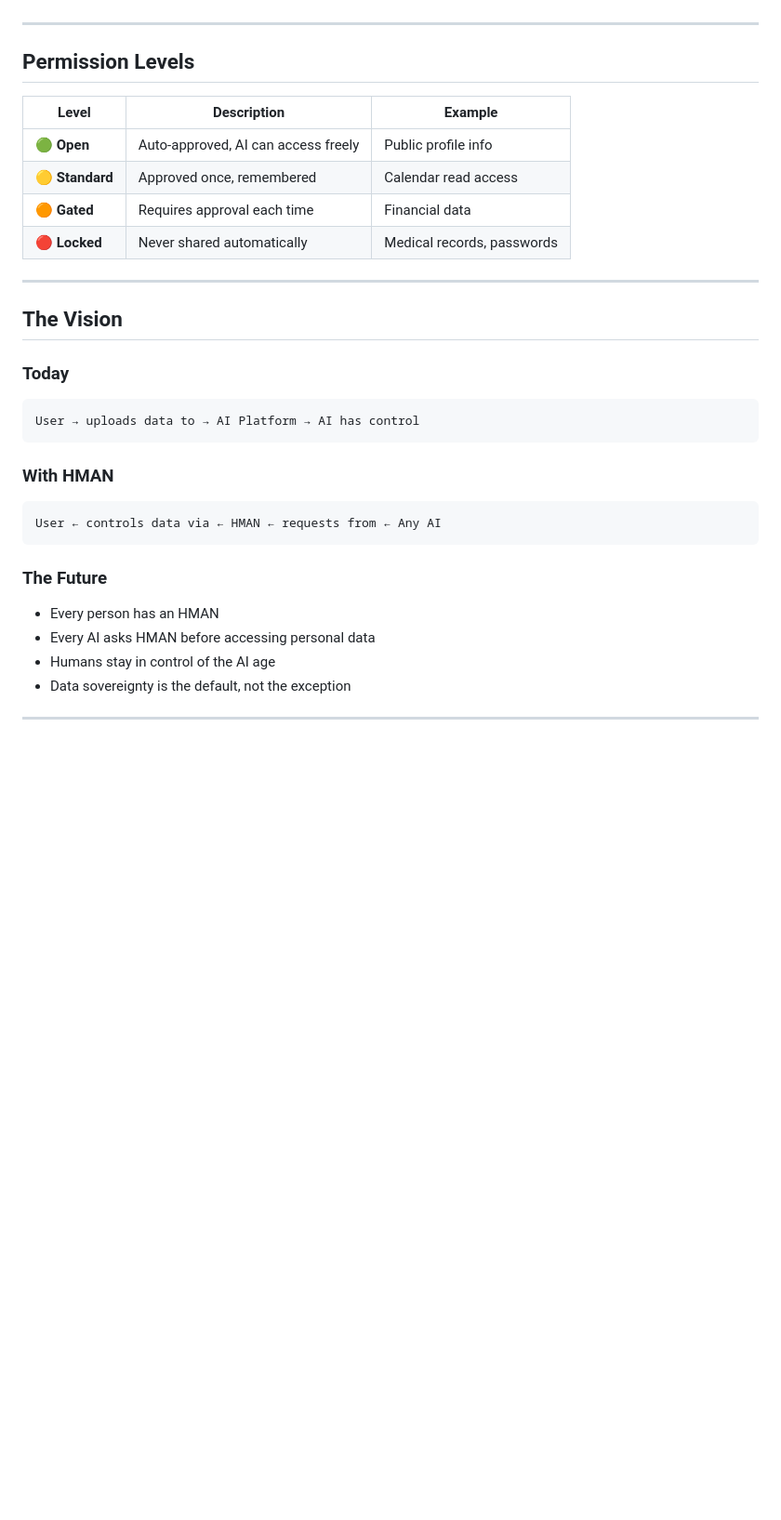
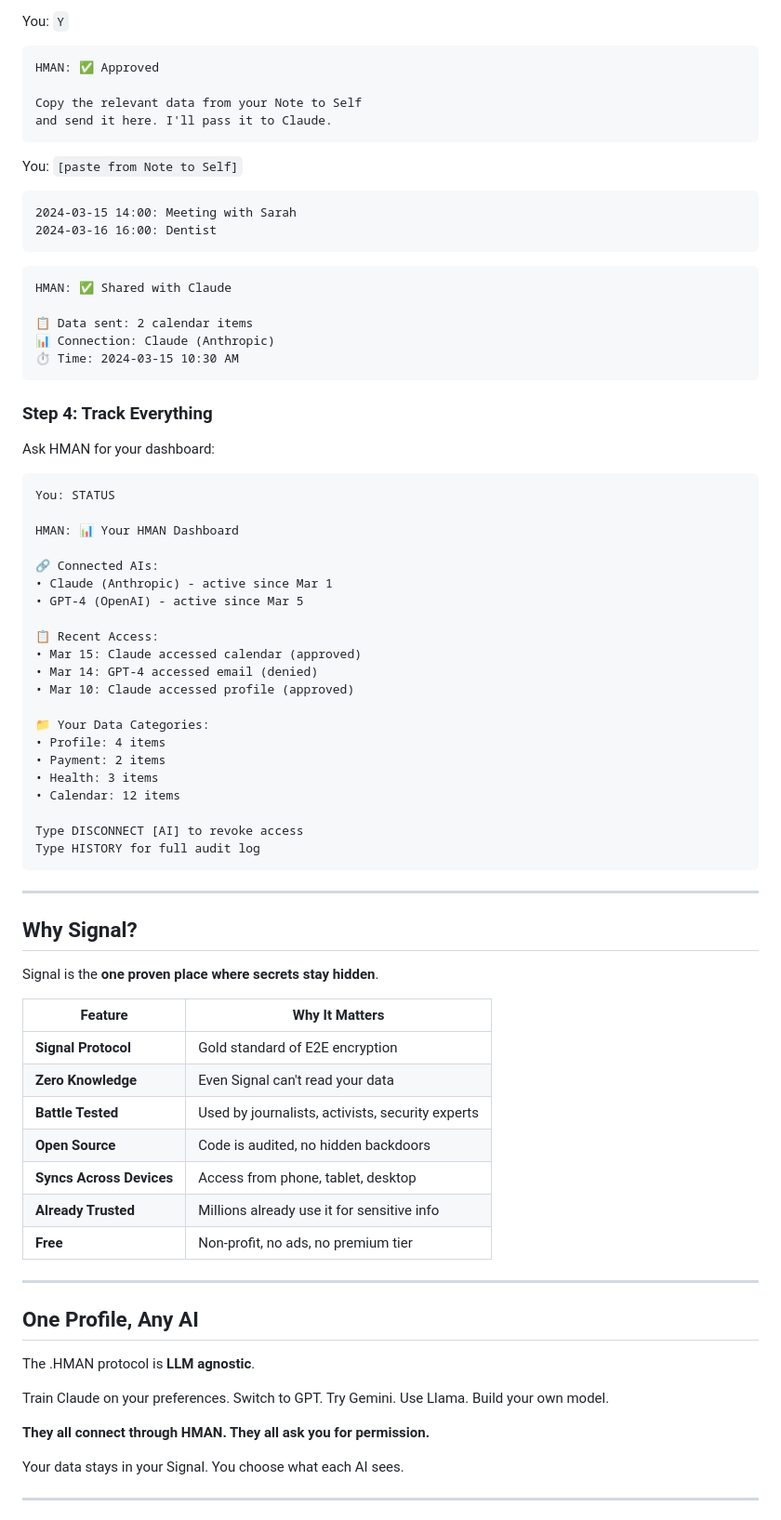
Before and after one commit to Tailor-AUS/Human-Managed-Access-Network, a Markdown page: VISION.md, the part around one of its changes. Shown at 93% size. Drawn GitHub-style; blank space fills up the shorter version.

````diff
--- a/VISION.md
+++ b/VISION.md
@@ -116,35 +118,81 @@ You: "✅ Paid! Confirmation #12345"
+You: `Y`
+
+```
+HMAN: ✅ Approved
+
+Copy the relevant data from your Note to Self
+and send it here. I'll pass it to Claude.
+```
+
+You: `[paste from Note to Self]`
+```
+2024-03-15 14:00: Meeting with Sarah
+2024-03-16 16:00: Dentist
+```
+
+```
+HMAN: ✅ Shared with Claude
+
+📋 Data sent: 2 calendar items
+📊 Connection: Claude (Anthropic)
+⏱️ Time: 2024-03-15 10:30 AM
+```
+
+### Step 4: Track Everything
+
+Ask HMAN for your dashboard:
+
+```
+You: STATUS
+
+HMAN: 📊 Your HMAN Dashboard
+
+🔗 Connected AIs:
+• Claude (Anthropic) - active since Mar 1
+• GPT-4 (OpenAI) - active since Mar 5
+
+📋 Recent Access:
+• Mar 15: Claude accessed calendar (approved)
+• Mar 14: GPT-4 accessed email (denied)
+• Mar 10: Claude accessed profile (approved)
+
+📁 Your Data Categories:
+• Profile: 4 items
+• Payment: 2 items
+• Health: 3 items
+• Calendar: 12 items
+
+Type DISCONNECT [AI] to revoke access
+Type HISTORY for full audit log
+```
 
 ---
 
-## Permission Levels
+## Why Signal?
 
-| Level | Description | Example |
-|-------|-------------|---------|
-| 🟢 **Open** | Auto-approved, AI can access freely | Public profile info |
-| 🟡 **Standard** | Approved once, remembered | Calendar read access |
-| 🟠 **Gated** | Requires approval each time | Financial data |
-| 🔴 **Locked** | Never shared automatically | Medical records, passwords |
+Signal is the **one proven place where secrets stay hidden**.
+
+| Feature | Why It Matters |
+|---------|----------------|
+| **Signal Protocol** | Gold standard of E2E encryption |
+| **Zero Knowledge** | Even Signal can't read your data |
+| **Battle Tested** | Used by journalists, activists, security experts |
+| **Open Source** | Code is audited, no hidden backdoors |
+| **Syncs Across Devices** | Access from phone, tablet, desktop |
+| **Already Trusted** | Millions already use it for sensitive info |
+| **Free** | Non-profit, no ads, no premium tier |
 
 ---
 
-## The Vision
+## One Profile, Any AI
 
-### Today
-```
-User → uploads data to → AI Platform → AI has control
-```
+The .HMAN protocol is **LLM agnostic**.
 
-### With HMAN
-```
-User ← controls data via ← HMAN ← requests from ← Any AI
-```
+Train Claude on your preferences. Switch to GPT. Try Gemini. Use Llama. Build your own model.
 
-### The Future
+**They all connect through HMAN. They all ask you for permission.**
 
-- Every person has an HMAN
-- Every AI asks HMAN before accessing personal data
-- Humans stay in control of the AI age
-- Data sovereignty is the default, not the exception
+Your data stays in your Signal. You choose what each AI sees.
 
 ---
 
````
Also changed, not shown: other parts of VISION.md (+133 -109 lines).
